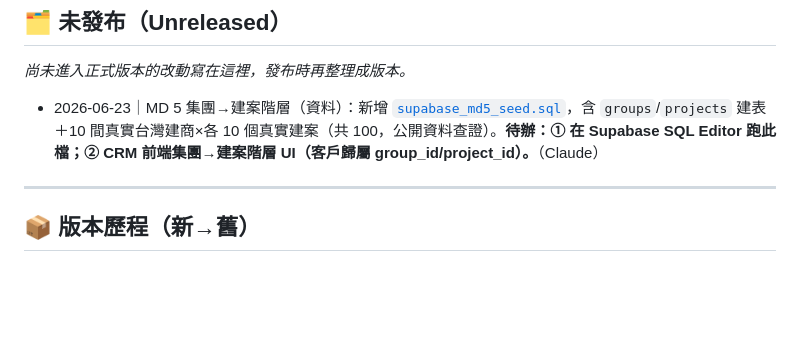
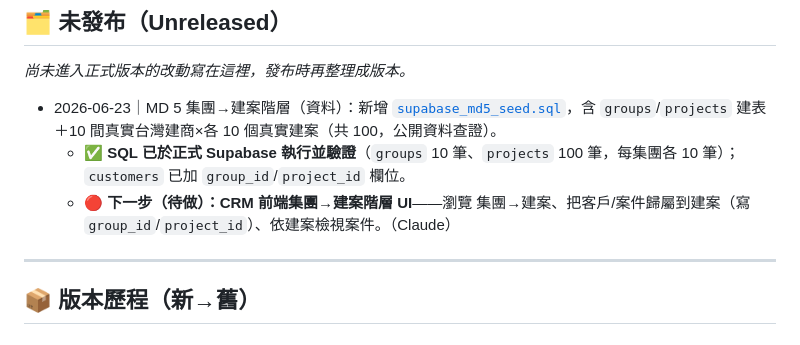
Before and after one commit to fishchen0707-source/waferlockCRM, a Markdown page: 版本紀錄.md, the part around the change. Rendered like a GitHub page; blank space fills up the shorter version.

Commit message:
docs(MD5): 記錄集團→建案種子 SQL 已執行並驗證
- groups 10 筆、projects 100 筆（每集團各10）已寫入正式 Supabase
- 下一步：CRM 前端集團→建案階層 UI

Co-Authored-By: Claude Opus 4.8 <noreply@anthropic.com>

```diff
--- a/版本紀錄.md
+++ b/版本紀錄.md
@@ -71,7 +71,9 @@
 
 _尚未進入正式版本的改動寫在這裡，發布時再整理成版本。_
 
-- 2026-06-23｜MD 5 集團→建案階層（資料）：新增 [`supabase_md5_seed.sql`](supabase_md5_seed.sql)，含 `groups`/`projects` 建表＋10 間真實台灣建商×各 10 個真實建案（共 100，公開資料查證）。**待辦：① 在 Supabase SQL Editor 跑此檔；② CRM 前端集團→建案階層 UI（客戶歸屬 group_id/project_id）。**（Claude）
+- 2026-06-23｜MD 5 集團→建案階層（資料）：新增 [`supabase_md5_seed.sql`](supabase_md5_seed.sql)，含 `groups`/`projects` 建表＋10 間真實台灣建商×各 10 個真實建案（共 100，公開資料查證）。
+  - ✅ **SQL 已於正式 Supabase 執行並驗證**（`groups` 10 筆、`projects` 100 筆，每集團各 10 筆）；`customers` 已加 `group_id`/`project_id` 欄位。
+  - 🔴 **下一步（待做）：CRM 前端集團→建案階層 UI**——瀏覽 集團→建案、把客戶/案件歸屬到建案（寫 `group_id`/`project_id`）、依建案檢視案件。（Claude）
 
 ---
 
```
